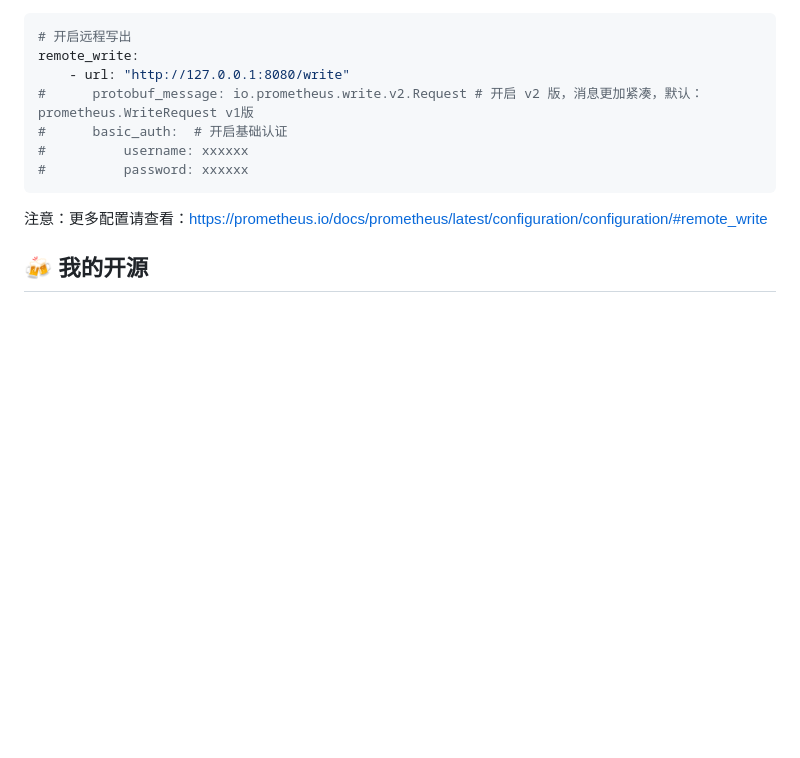
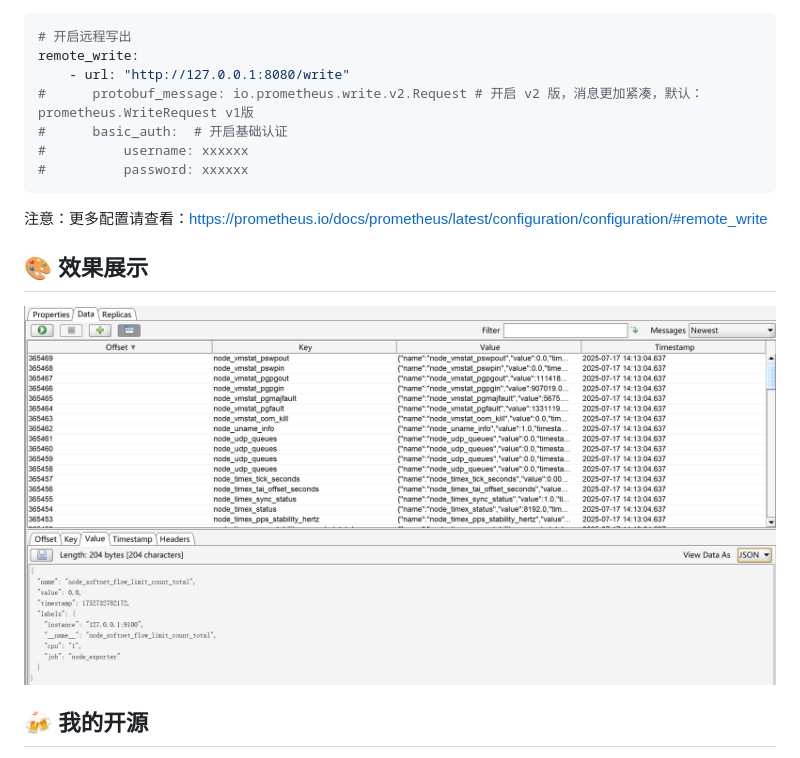
Before and after one commit to lets-mica/mica-prometheus-write, a Markdown page: README.md, the part around one of its changes. Rendered like a GitHub page; pictures changed too: docs/image/kafka.png (added); blank space fills up the shorter version.

```diff
--- a/README.md
+++ b/README.md
@@ -41,6 +41,10 @@ remote_write:
 
 注意：更多配置请查看：https://prometheus.io/docs/prometheus/latest/configuration/configuration/#remote_write
 
+## 🎨 效果展示
+
+![kafka](docs/image/kafka.png)
+
 ## 🍻 我的开源
 - `mica-mqtt` 简单易用的 Java mqtt 客户端和服务端：[https://gitee.com/dromara/mica-mqtt](https://gitee.com/dromara/mica-mqtt)
 - `mica` Spring Cloud 微服务开发核心工具集：[https://gitee.com/596392912/mica](https://gitee.com/596392912/mica)
```
Also changed, not shown: other parts of README.md (+1 -1 lines), README.en.md (+4 -0 lines).
